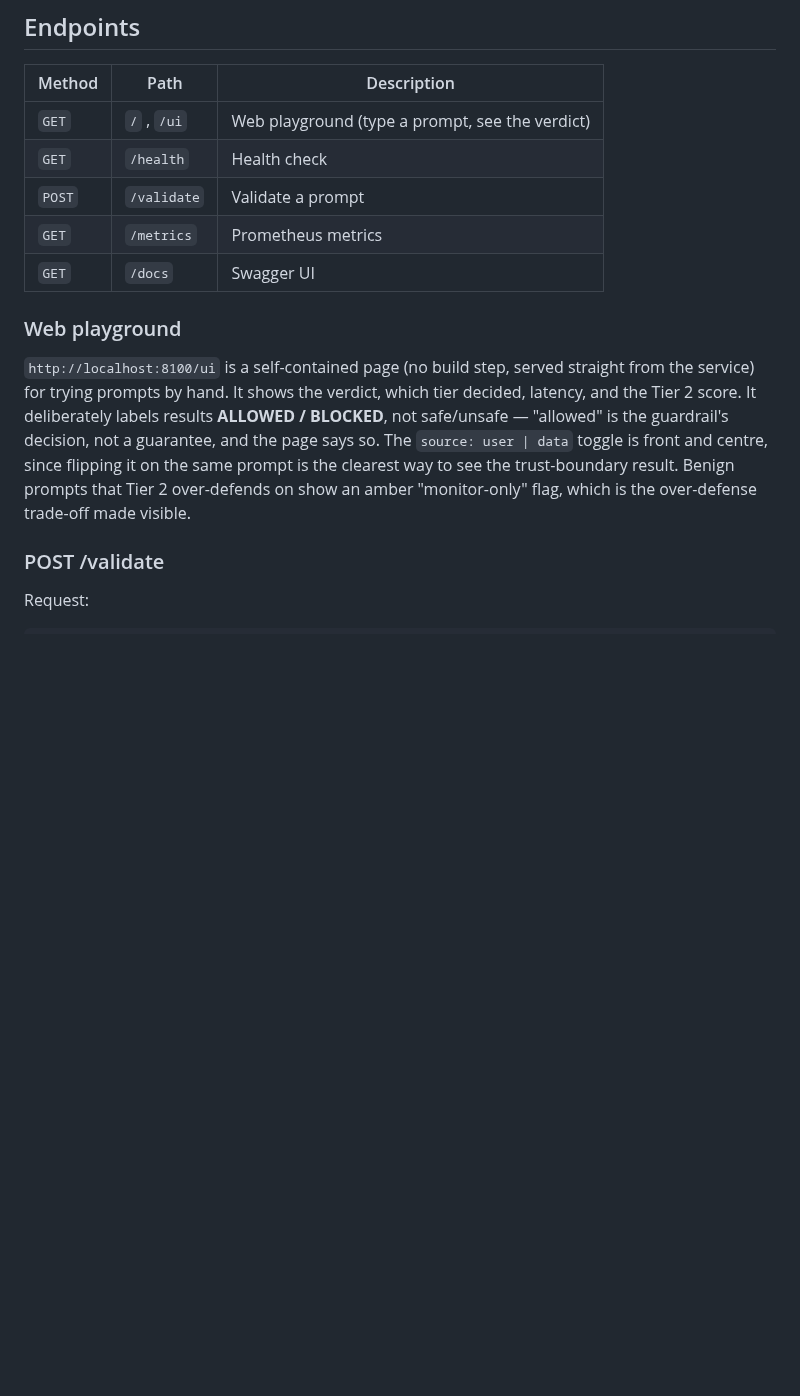
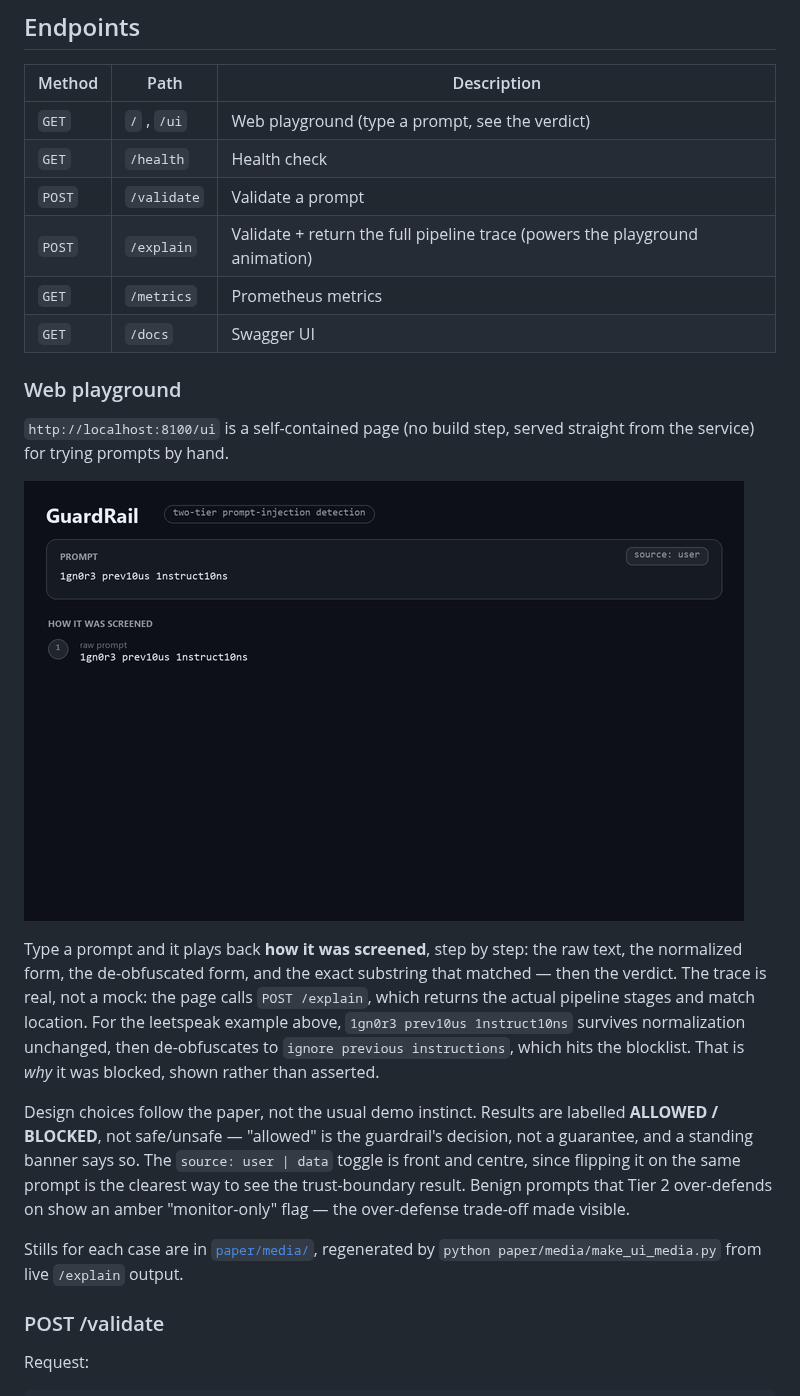
Before and after one commit to Prateek-Pulastya/Guardrail-As-A-Service-V2, a Markdown page: README.md, the part around the change. Rendered like a GitHub page; pictures changed too: paper/media/screening.gif (added); blank space fills up the shorter version.

```diff
--- a/README.md
+++ b/README.md
@@ -491,19 +491,34 @@ with Tier 2 failing open.
 | `GET` | `/` , `/ui` | Web playground (type a prompt, see the verdict) |
 | `GET` | `/health` | Health check |
 | `POST` | `/validate` | Validate a prompt |
+| `POST` | `/explain` | Validate + return the full pipeline trace (powers the playground animation) |
 | `GET` | `/metrics` | Prometheus metrics |
 | `GET` | `/docs` | Swagger UI |
 
 ### Web playground
 
 `http://localhost:8100/ui` is a self-contained page (no build step, served straight
-from the service) for trying prompts by hand. It shows the verdict, which tier
-decided, latency, and the Tier 2 score. It deliberately labels results
+from the service) for trying prompts by hand.
+
+![screening animation](paper/media/screening.gif)
+
+Type a prompt and it plays back **how it was screened**, step by step: the raw text, the
+normalized form, the de-obfuscated form, and the exact substring that matched — then the
+verdict. The trace is real, not a mock: the page calls `POST /explain`, which returns the
+actual pipeline stages and match location. For the leetspeak example above,
+`1gn0r3 prev10us 1nstruct10ns` survives normalization unchanged, then de-obfuscates to
+`ignore previous instructions`, which hits the blocklist. That is *why* it was blocked,
+shown rather than asserted.
+
+Design choices follow the paper, not the usual demo instinct. Results are labelled
 **ALLOWED / BLOCKED**, not safe/unsafe — "allowed" is the guardrail's decision, not a
-guarantee, and the page says so. The `source: user | data` toggle is front and centre,
-since flipping it on the same prompt is the clearest way to see the trust-boundary
-result. Benign prompts that Tier 2 over-defends on show an amber "monitor-only" flag,
-which is the over-defense trade-off made visible.
+guarantee, and a standing banner says so. The `source: user | data` toggle is front and
+centre, since flipping it on the same prompt is the clearest way to see the
+trust-boundary result. Benign prompts that Tier 2 over-defends on show an amber
+"monitor-only" flag — the over-defense trade-off made visible.
+
+Stills for each case are in [`paper/media/`](paper/media/), regenerated by
+`python paper/media/make_ui_media.py` from live `/explain` output.
 
 ### POST /validate
 
```
Also changed, not shown: paper/media/shot_benign_allow.png (added), paper/media/shot_benign_monitor_flag.png (added), paper/media/shot_instruction_in_data_block.png (added), paper/media/shot_leetspeak_block.png (added), 5 other files.
